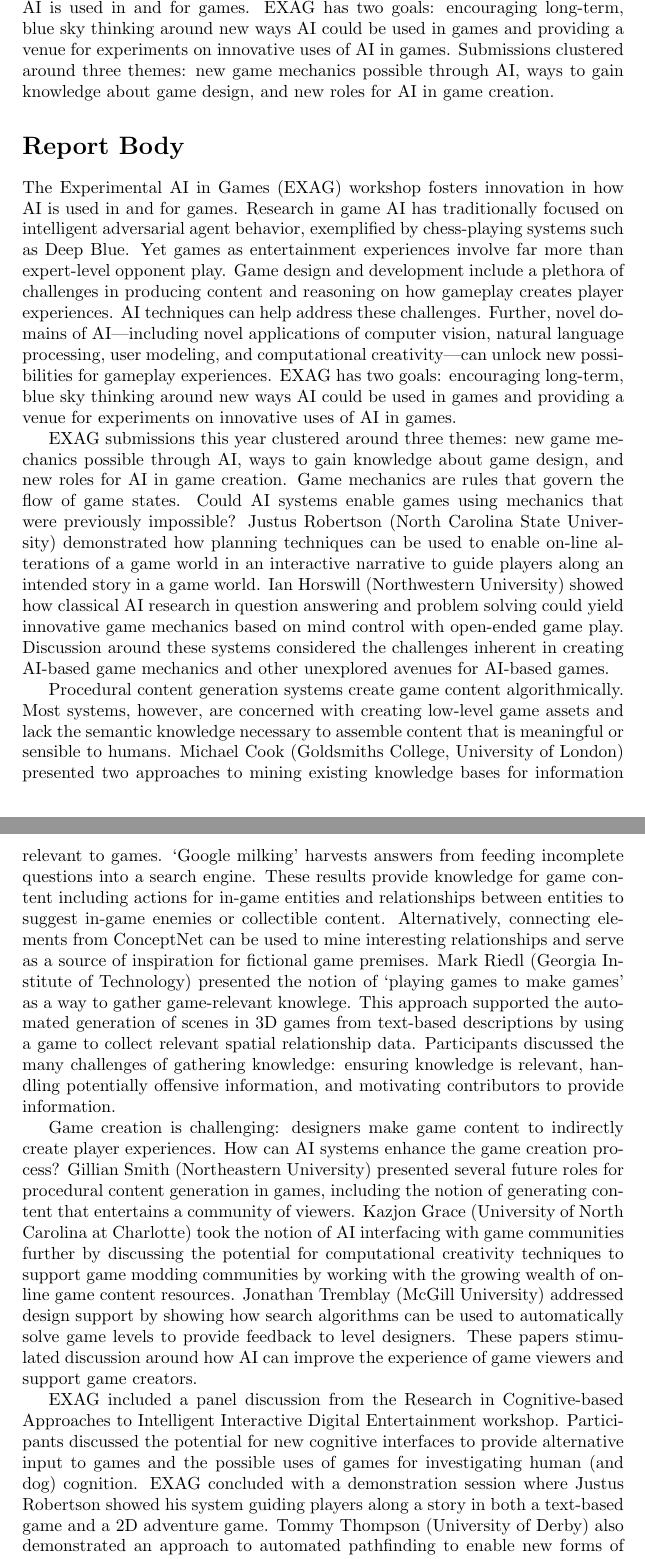
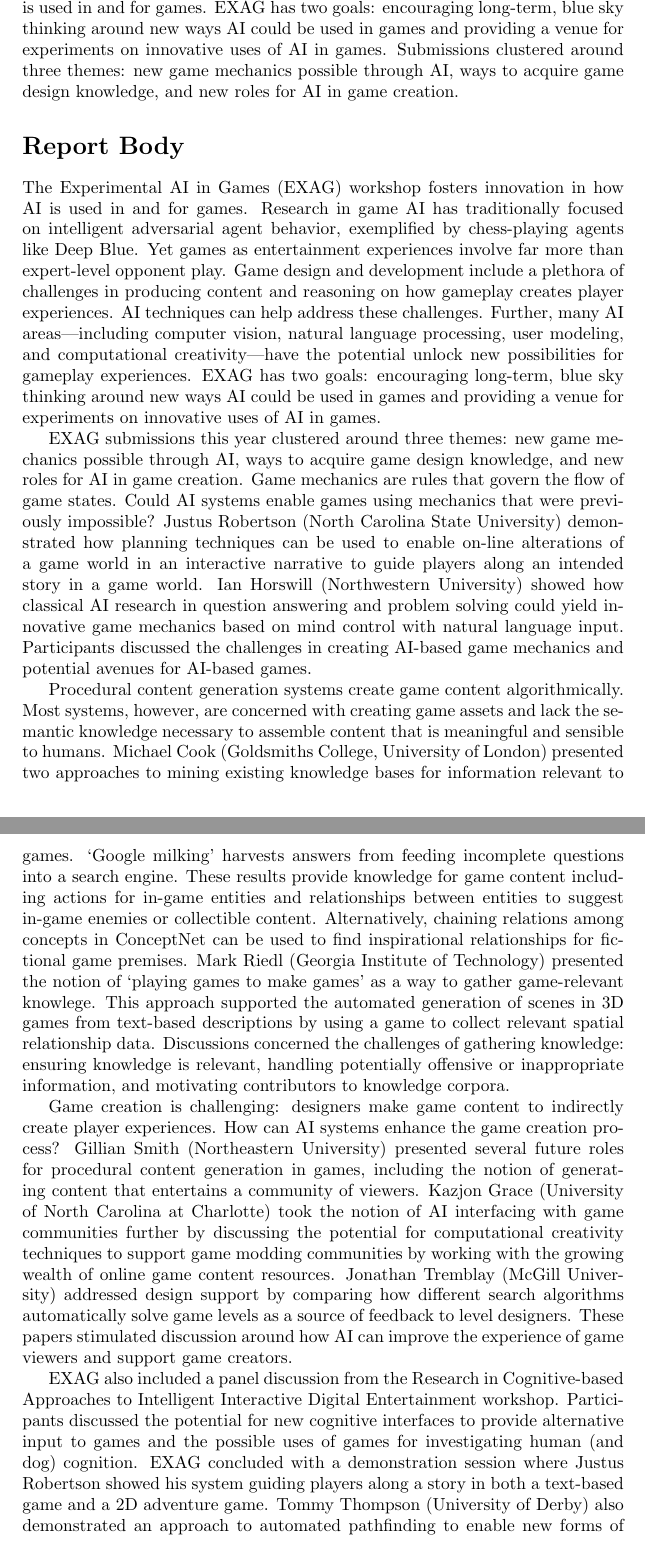
Before and after one commit to zookae/aiide2014_ws, a LaTeX document (report.tex): two parts of pages 1 and 2 of 2, joined at a grey line, cut so that both start at the same text. Compiled offline with pdfLaTeX.

Commit message:
tweak wording

```diff
--- a/report.tex
+++ b/report.tex
@@ -13,49 +13,49 @@
 \section*{Abstract}
 The Experimental AI in Games (EXAG) workshop fosters innovation in how AI is used in and for games.
 EXAG has two goals: encouraging long-term, blue sky thinking around new ways AI could be used in games and providing a venue for experiments on innovative uses of AI in games.
-Submissions clustered around three themes: new game mechanics possible through AI, ways to gain knowledge about game design, and new roles for AI in game creation.
+Submissions clustered around three themes: new game mechanics possible through AI, ways to acquire game design knowledge, and new roles for AI in game creation.
 
 
 
 \section*{Report Body}
 
 The Experimental AI in Games (EXAG) workshop fosters innovation in how AI is used in and for games.
-Research in game AI has traditionally focused on intelligent adversarial agent behavior, exemplified by chess-playing systems such as Deep Blue.
+Research in game AI has traditionally focused on intelligent adversarial agent behavior, exemplified by chess-playing agents like Deep Blue.
 Yet games as entertainment experiences involve far more than expert-level opponent play.
 Game design and development include a plethora of challenges in producing content and reasoning on how gameplay creates player experiences.
 AI techniques can help address these challenges.
-Further, novel domains of AI---including novel applications of computer vision, natural language processing, user modeling, and computational creativity---can unlock new possibilities for gameplay experiences.
+Further, many AI areas---including computer vision, natural language processing, user modeling, and computational creativity---have the potential unlock new possibilities for gameplay experiences.
 EXAG has two goals: encouraging long-term, blue sky thinking around new ways AI could be used in games and providing a venue for experiments on innovative uses of AI in games.
 
 
-EXAG submissions this year clustered around three themes: new game mechanics possible through AI, ways to gain knowledge about game design, and new roles for AI in game creation.
+EXAG submissions this year clustered around three themes: new game mechanics possible through AI, ways to acquire game design knowledge, and new roles for AI in game creation.
 Game mechanics are rules that govern the flow of game states.
 Could AI systems enable games using mechanics that were previously impossible?
 Justus Robertson (North Carolina State University) demonstrated how planning techniques can be used to enable on-line alterations of a game world in an interactive narrative to guide players along an intended story in a game world.
-Ian Horswill (Northwestern University) showed how classical AI research in question answering and problem solving could yield innovative game mechanics based on mind control with open-ended game play.
-Discussion around these systems considered the challenges inherent in creating AI-based game mechanics and other unexplored avenues for AI-based games.
+Ian Horswill (Northwestern University) showed how classical AI research in question answering and problem solving could yield innovative game mechanics based on mind control with natural language input.
+Participants discussed the challenges in creating AI-based game mechanics and potential avenues for AI-based games.
 
 
 Procedural content generation systems create game content algorithmically.
-Most systems, however, are concerned with creating low-level game assets and lack the semantic knowledge necessary to assemble content that is meaningful or sensible to humans.
+Most systems, however, are concerned with creating game assets and lack the semantic knowledge necessary to assemble content that is meaningful and sensible to humans.
 Michael Cook (Goldsmiths College, University of London) presented two approaches to mining existing knowledge bases for information relevant to games.
 `Google milking' harvests answers from feeding incomplete questions into a search engine.
 These results provide knowledge for game content including actions for in-game entities and relationships between entities to suggest in-game enemies or collectible content.
-Alternatively, connecting elements from ConceptNet can be used to mine interesting relationships and serve as a source of inspiration for fictional game premises.
+Alternatively, chaining relations among concepts in ConceptNet can be used to find inspirational relationships for fictional game premises.
 Mark Riedl (Georgia Institute of Technology) presented the notion of `playing games to make games' as a way to gather game-relevant knowlege.
 This approach supported the automated generation of scenes in 3D games from text-based descriptions by using a game to collect relevant spatial relationship data.
-Participants discussed the many challenges of gathering knowledge: ensuring knowledge is relevant, handling potentially offensive information, and motivating contributors to provide information.
+Discussions concerned the challenges of gathering knowledge: ensuring knowledge is relevant, handling potentially offensive or inappropriate information, and motivating contributors to knowledge corpora.
 
 
 Game creation is challenging: designers make game content to indirectly create player experiences.
 How can AI systems enhance the game creation process?
 Gillian Smith (Northeastern University) presented several future roles for procedural content generation in games, including the notion of generating content that entertains a community of viewers.
 Kazjon Grace (University of North Carolina at Charlotte) took the notion of AI interfacing with game communities further by discussing the potential for computational creativity techniques to support game modding communities by working with the growing wealth of online game content resources.
-Jonathan Tremblay (McGill University) addressed design support by showing how search algorithms can be used to automatically solve game levels to provide feedback to level designers.
+Jonathan Tremblay (McGill University) addressed design support by comparing how different search algorithms automatically solve game levels as a source of feedback to level designers.
 These papers stimulated discussion around how AI can improve the experience of game viewers and support game creators.
 
 
-EXAG included a panel discussion from the Research in Cognitive-based Approaches to Intelligent Interactive Digital Entertainment workshop.
+EXAG also included a panel discussion from the Research in Cognitive-based Approaches to Intelligent Interactive Digital Entertainment workshop.
 Participants discussed the potential for new cognitive interfaces to provide alternative input to games and the possible uses of games for investigating human (and dog) cognition.
 EXAG concluded with a demonstration session where Justus Robertson showed his system guiding players along a story in both a text-based game and a 2D adventure game.
 Tommy Thompson (University of Derby) also demonstrated an approach to automated pathfinding to enable new forms of interaction in touch-based games and analysis of player facility with different control methods.
```
Also changed, not shown: report.pdf, report.tex (2 more changed lines).
